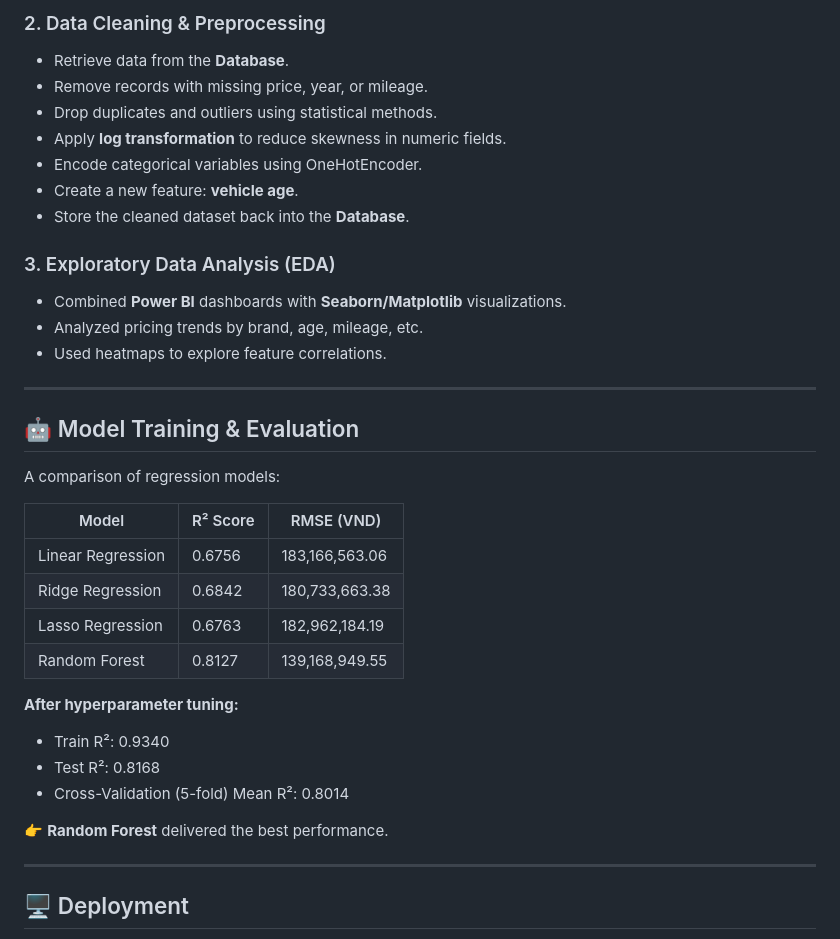
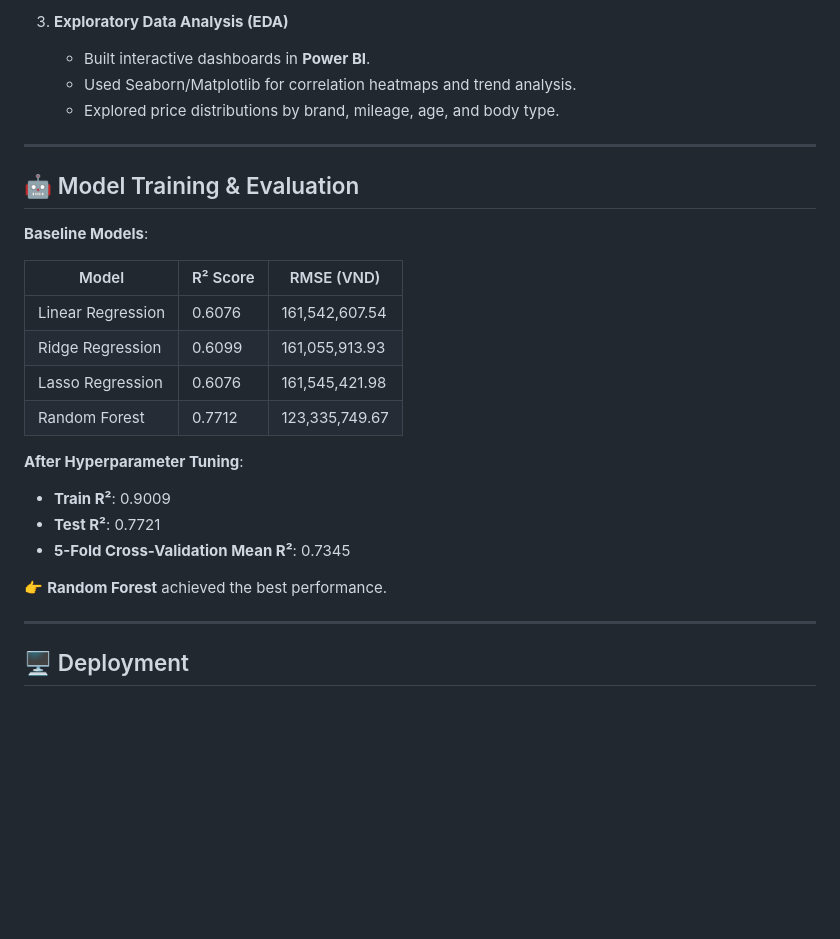
Before and after one commit to nmkhan9/car_price_predict, a Markdown page: README.md, the part around one of its changes. GitHub-like rendering; blank space fills up the shorter version.

```diff
--- a/README.md
+++ b/README.md
@@ -55,37 +46,28 @@ This project covers the entire workflow: **data collection → storage in Databa
 
-### 2. Data Cleaning & Preprocessing
-- Retrieve data from the **Database**.
-- Remove records with missing price, year, or mileage.
-- Drop duplicates and outliers using statistical methods.
-- Apply **log transformation** to reduce skewness in numeric fields.
-- Encode categorical variables using OneHotEncoder.
-- Create a new feature: **vehicle age**.
-- Store the cleaned dataset back into the **Database**.
-
-### 3. Exploratory Data Analysis (EDA)
-- Combined **Power BI** dashboards with **Seaborn/Matplotlib** visualizations.
-- Analyzed pricing trends by brand, age, mileage, etc.
-- Used heatmaps to explore feature correlations.
+3. **Exploratory Data Analysis (EDA)**
+   - Built interactive dashboards in **Power BI**.
+   - Used Seaborn/Matplotlib for correlation heatmaps and trend analysis.
+   - Explored price distributions by brand, mileage, age, and body type.
 
 ---
 
 ## 🤖 Model Training & Evaluation
 
-A comparison of regression models:
+**Baseline Models**:
 
 | Model             | R² Score | RMSE (VND)        |
 |-------------------|----------|------------------|
-| Linear Regression | 0.6756   | 183,166,563.06   |
-| Ridge Regression  | 0.6842   | 180,733,663.38   |
-| Lasso Regression  | 0.6763   | 182,962,184.19   |
-| Random Forest     | 0.8127   | 139,168,949.55   |
+| Linear Regression | 0.6076   | 161,542,607.54   |
+| Ridge Regression  | 0.6099   | 161,055,913.93   |
+| Lasso Regression  | 0.6076   | 161,545,421.98   |
+| Random Forest     | 0.7712   | 123,335,749.67   |
 
-**After hyperparameter tuning:**
-- Train R²: 0.9340
-- Test R²: 0.8168
-- Cross-Validation (5-fold) Mean R²: 0.8014
+**After Hyperparameter Tuning**:
+- **Train R²**: 0.9009
+- **Test R²**: 0.7721
+- **5-Fold Cross-Validation Mean R²**: 0.7345
 
-👉 **Random Forest** delivered the best performance.
+👉 **Random Forest** achieved the best performance.
 
 ---
 
```
Also changed, not shown: other parts of README.md (+31 -40 lines).
